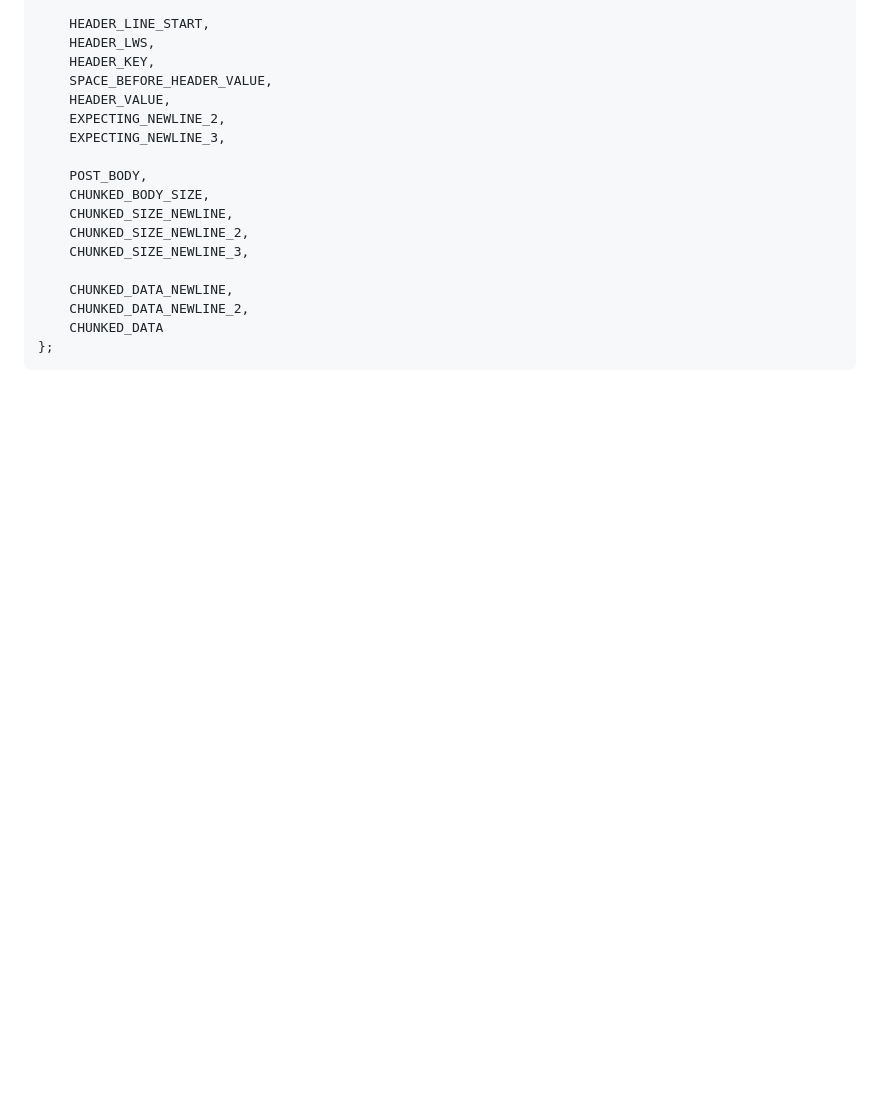
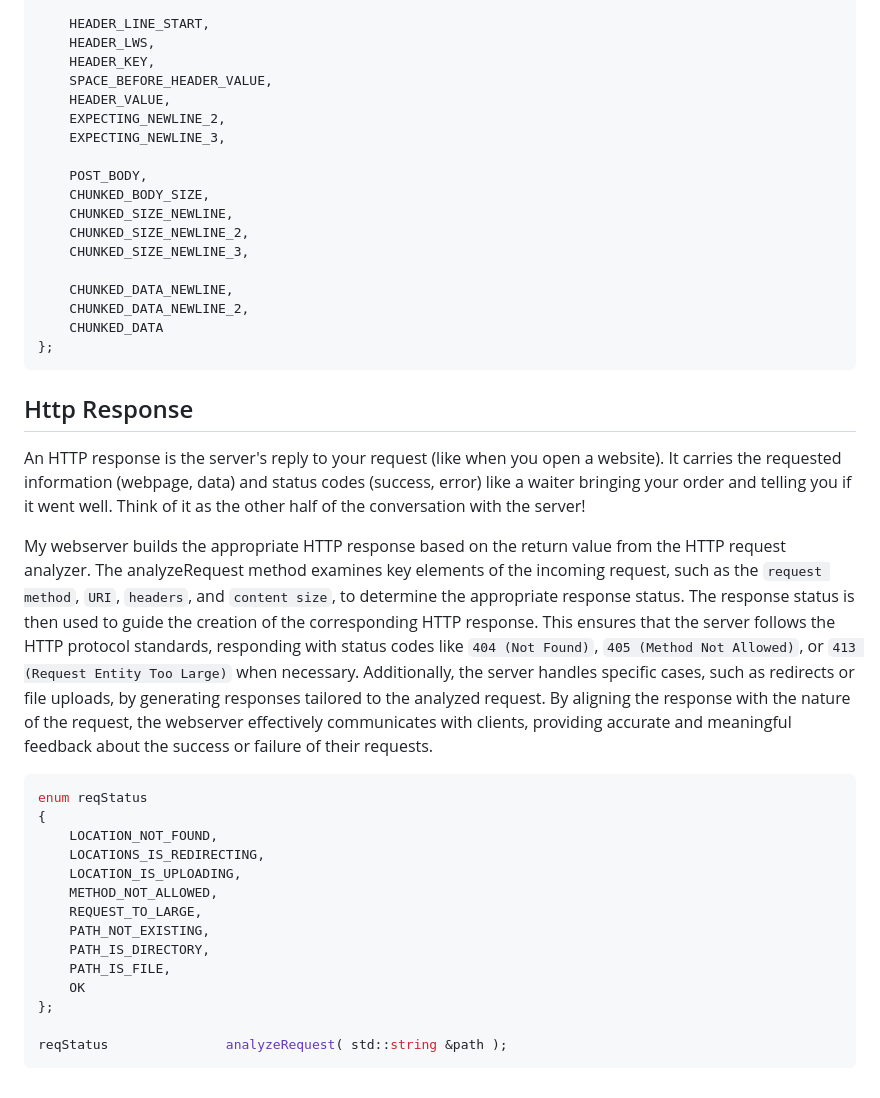
Before and after one commit to 1337fury/42Webserv, a Markdown page: README.md, the part around one of its changes. Drawn GitHub-style; blank space fills up the shorter version.

Commit message:
Add Http Response part

````diff
--- a/README.md
+++ b/README.md
@@ -183,3 +183,26 @@ enum RequestState
 	CHUNKED_DATA
 };
 ```
+
+## Http Response
+
+An HTTP response is the server's reply to your request (like when you open a website). It carries the requested information (webpage, data) and status codes (success, error) like a waiter bringing your order and telling you if it went well. Think of it as the other half of the conversation with the server!
+
+My webserver builds the appropriate HTTP response based on the return value from the HTTP request analyzer. The analyzeRequest method examines key elements of the incoming request, such as the `request method`, `URI`, `headers`, and `content size`, to determine the appropriate response status. The response status is then used to guide the creation of the corresponding HTTP response. This ensures that the server follows the HTTP protocol standards, responding with status codes like `404 (Not Found)`, `405 (Method Not Allowed)`, or `413 (Request Entity Too Large)` when necessary. Additionally, the server handles specific cases, such as redirects or file uploads, by generating responses tailored to the analyzed request. By aligning the response with the nature of the request, the webserver effectively communicates with clients, providing accurate and meaningful feedback about the success or failure of their requests.
+
+```C++
+enum reqStatus
+{
+	LOCATION_NOT_FOUND,
+	LOCATIONS_IS_REDIRECTING,
+	LOCATION_IS_UPLOADING,
+	METHOD_NOT_ALLOWED,
+	REQUEST_TO_LARGE,
+	PATH_NOT_EXISTING,
+	PATH_IS_DIRECTORY,
+	PATH_IS_FILE,
+	OK
+};
+
+reqStatus				analyzeRequest( std::string &path );
+```
````
Also changed, not shown: other parts of README.md (+1 -1 lines).
